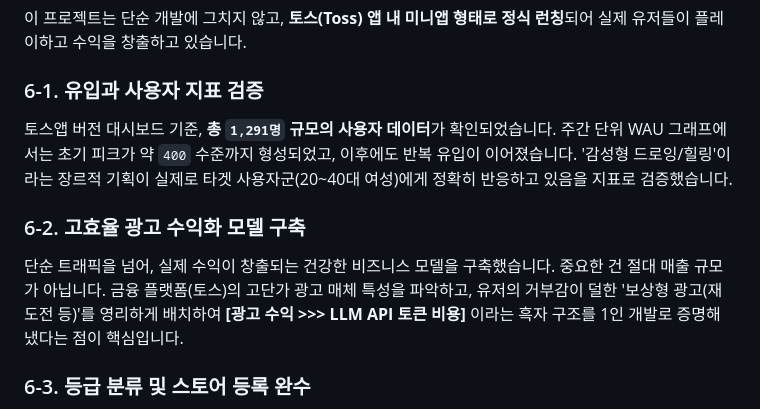
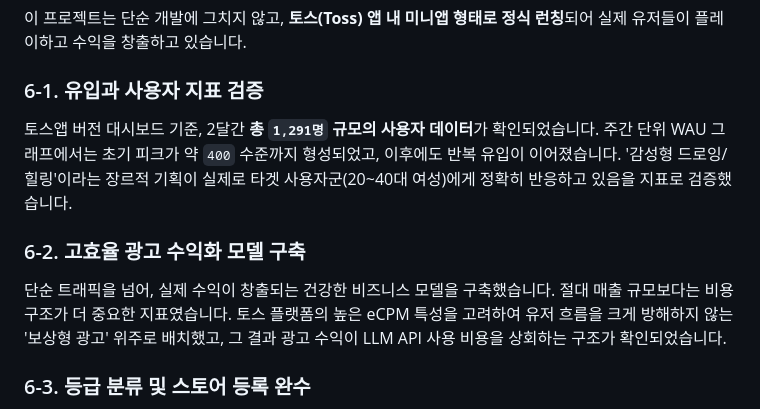
Before and after one commit to AIUser074/dream_workshop, a Markdown page: README.md, the part around the change. Rendered like a GitHub page.

```diff
--- a/README.md
+++ b/README.md
@@ -224,12 +224,12 @@ PC 웹과 달리 모바일에서는 기기마다 화면비, 안전 영역, 픽
 이 프로젝트는 단순 개발에 그치지 않고, **토스(Toss) 앱 내 미니앱 형태로 정식 런칭**되어 실제 유저들이 플레이하고 수익을 창출하고 있습니다.
 
 ### 6-1. 유입과 사용자 지표 검증
-토스앱 버전 대시보드 기준, **총 `1,291명` 규모의 사용자 데이터**가 확인되었습니다. 주간 단위 WAU 그래프에서는 초기 피크가 약 `400` 수준까지 형성되었고, 이후에도 반복 유입이 이어졌습니다.
+토스앱 버전 대시보드 기준, 2달간 **총 `1,291명` 규모의 사용자 데이터**가 확인되었습니다. 주간 단위 WAU 그래프에서는 초기 피크가 약 `400` 수준까지 형성되었고, 이후에도 반복 유입이 이어졌습니다.
 '감성형 드로잉/힐링'이라는 장르적 기획이 실제로 타겟 사용자군(20~40대 여성)에게 정확히 반응하고 있음을 지표로 검증했습니다.
 
 ### 6-2. 고효율 광고 수익화 모델 구축
 단순 트래픽을 넘어, 실제 수익이 창출되는 건강한 비즈니스 모델을 구축했습니다.
-중요한 건 절대 매출 규모가 아닙니다. 금융 플랫폼(토스)의 고단가 광고 매체 특성을 파악하고, 유저의 거부감이 덜한 '보상형 광고(재도전 등)'를 영리하게 배치하여 **[광고 수익 >>> LLM API 토큰 비용]** 이라는 흑자 구조를 1인 개발로 증명해 냈다는 점이 핵심입니다.
+절대 매출 규모보다는 비용 구조가 더 중요한 지표였습니다. 토스 플랫폼의 높은 eCPM 특성을 고려하여 유저 흐름을 크게 방해하지 않는 '보상형 광고' 위주로 배치했고, 그 결과 광고 수익이 LLM API 사용 비용을 상회하는 구조가 확인되었습니다.
 
 ### 6-3. 등급 분류 및 스토어 등록 완수
 무작위 장문 생성이 게임 핵심 루프를 흔들지 않도록 시스템을 제한했기 때문에, 서비스 운영 관점의 리스크를 줄일 수 있었습니다.
```
